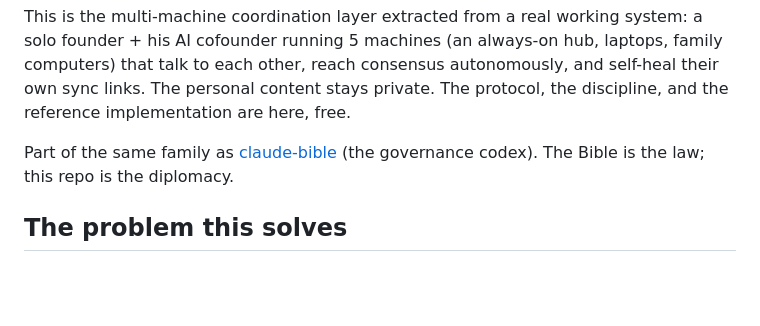
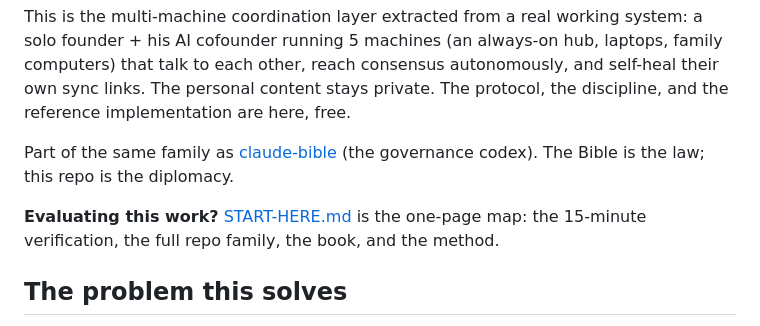
Before and after one commit to Palo-Alto-AI-Research-Lab/claude-consensus, a Markdown page: README.md, the part around the change. Rendered like a GitHub page; blank space fills up the shorter version.

Commit message:
Add START-HERE.md: one-page evaluator map (repo family, book, method, evals); link from README
Co-Authored-By: Claude Fable 5 <noreply@anthropic.com>

```diff
--- a/README.md
+++ b/README.md
@@ -5,6 +5,8 @@
 This is the multi-machine coordination layer extracted from a real working system: a solo founder + his AI cofounder running 5 machines (an always-on hub, laptops, family computers) that talk to each other, reach consensus autonomously, and self-heal their own sync links. The personal content stays private. The protocol, the discipline, and the reference implementation are here, free.
 
 Part of the same family as [claude-bible](https://github.com/Palo-Alto-AI-Research-Lab/claude-bible) (the governance codex). The Bible is the law; this repo is the diplomacy.
+
+**Evaluating this work?** [START-HERE.md](START-HERE.md) is the one-page map: the 15-minute verification, the full repo family, the book, and the method.
 
 ## The problem this solves
 
```
Also changed, not shown: START-HERE.md (added, +61 -0 lines).
